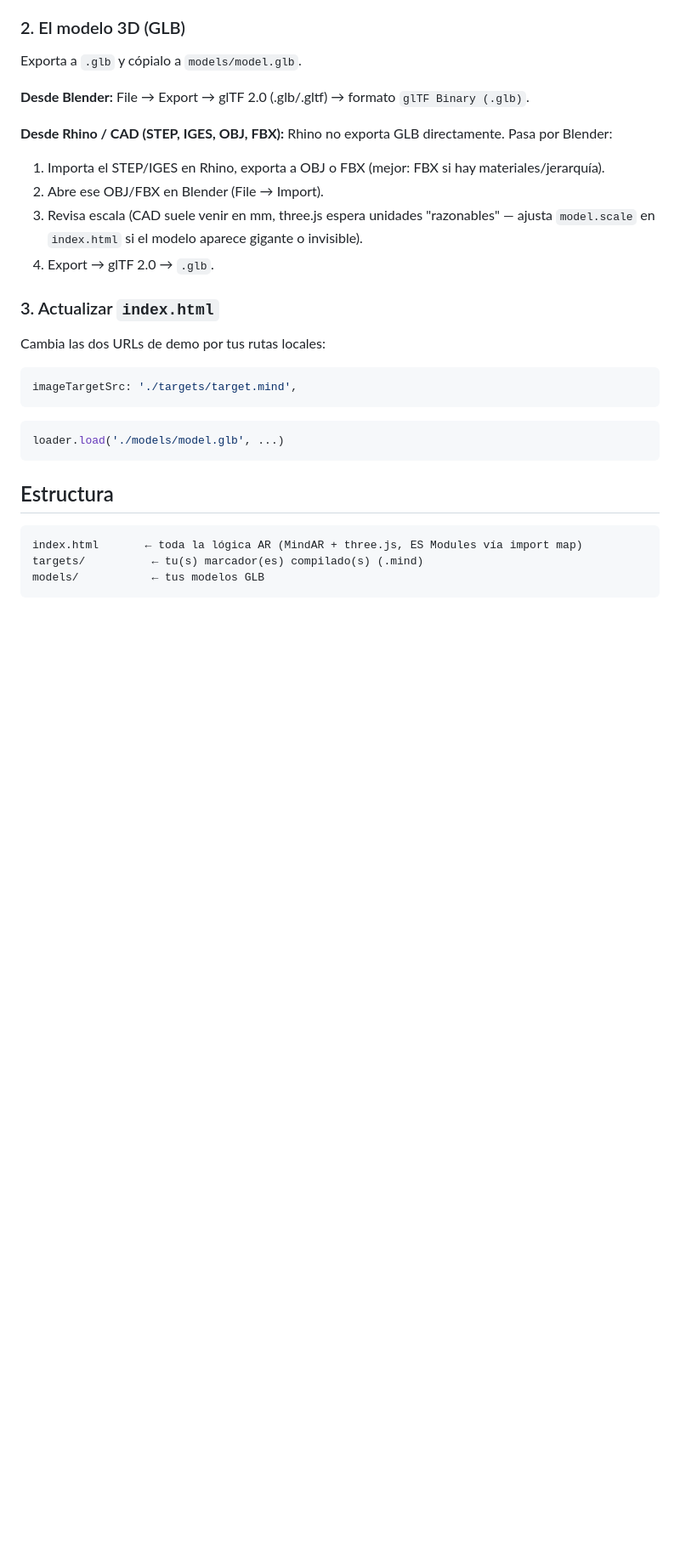
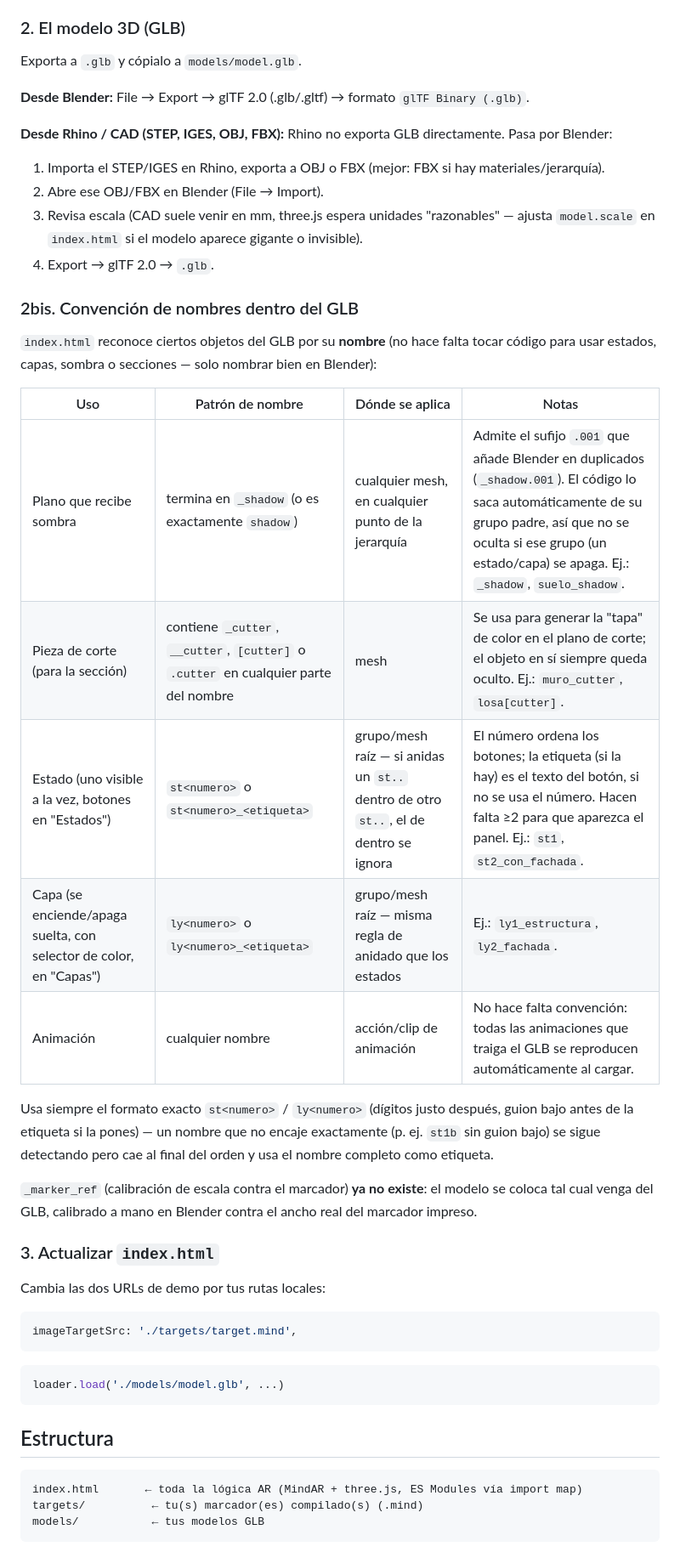
Before and after one commit to Heiviel/ar-mindar, a Markdown page: README.md, the part around the change. Shown at 85% size. Rendered like a GitHub page; blank space fills up the shorter version.

Commit message:
Documentar la convencion de nombres de objetos dentro del GLB
Referencia rapida (sombra, cutter, estados, capas, animaciones) para
saber como nombrar objetos en Blender sin tener que leer el codigo.

```diff
--- a/README.md
+++ b/README.md
@@ -65,6 +65,26 @@ Exporta a `.glb` y cópialo a `models/model.glb`.
 3. Revisa escala (CAD suele venir en mm, three.js espera unidades "razonables" — ajusta `model.scale` en `index.html` si el modelo aparece gigante o invisible).
 4. Export → glTF 2.0 → `.glb`.
 
+### 2bis. Convención de nombres dentro del GLB
+
+`index.html` reconoce ciertos objetos del GLB por su **nombre** (no hace falta tocar código
+para usar estados, capas, sombra o secciones — solo nombrar bien en Blender):
+
+| Uso | Patrón de nombre | Dónde se aplica | Notas |
+| --- | --- | --- | --- |
+| Plano que recibe sombra | termina en `_shadow` (o es exactamente `shadow`) | cualquier mesh, en cualquier punto de la jerarquía | Admite el sufijo `.001` que añade Blender en duplicados (`_shadow.001`). El código lo saca automáticamente de su grupo padre, así que no se oculta si ese grupo (un estado/capa) se apaga. Ej.: `_shadow`, `suelo_shadow`. |
+| Pieza de corte (para la sección) | contiene `_cutter`, `__cutter`, `[cutter]` o `.cutter` en cualquier parte del nombre | mesh | Se usa para generar la "tapa" de color en el plano de corte; el objeto en sí siempre queda oculto. Ej.: `muro_cutter`, `losa[cutter]`. |
+| Estado (uno visible a la vez, botones en "Estados") | `st<numero>` o `st<numero>_<etiqueta>` | grupo/mesh raíz — si anidas un `st..` dentro de otro `st..`, el de dentro se ignora | El número ordena los botones; la etiqueta (si la hay) es el texto del botón, si no se usa el número. Hacen falta ≥2 para que aparezca el panel. Ej.: `st1`, `st2_con_fachada`. |
+| Capa (se enciende/apaga suelta, con selector de color, en "Capas") | `ly<numero>` o `ly<numero>_<etiqueta>` | grupo/mesh raíz — misma regla de anidado que los estados | Ej.: `ly1_estructura`, `ly2_fachada`. |
+| Animación | cualquier nombre | acción/clip de animación | No hace falta convención: todas las animaciones que traiga el GLB se reproducen automáticamente al cargar. |
+
+Usa siempre el formato exacto `st<numero>` / `ly<numero>` (dígitos justo después, guion bajo
+antes de la etiqueta si la pones) — un nombre que no encaje exactamente (p. ej. `st1b` sin guion
+bajo) se sigue detectando pero cae al final del orden y usa el nombre completo como etiqueta.
+
+`_marker_ref` (calibración de escala contra el marcador) **ya no existe**: el modelo se coloca
+tal cual venga del GLB, calibrado a mano en Blender contra el ancho real del marcador impreso.
+
 ### 3. Actualizar `index.html`
 
 Cambia las dos URLs de demo por tus rutas locales:
```
